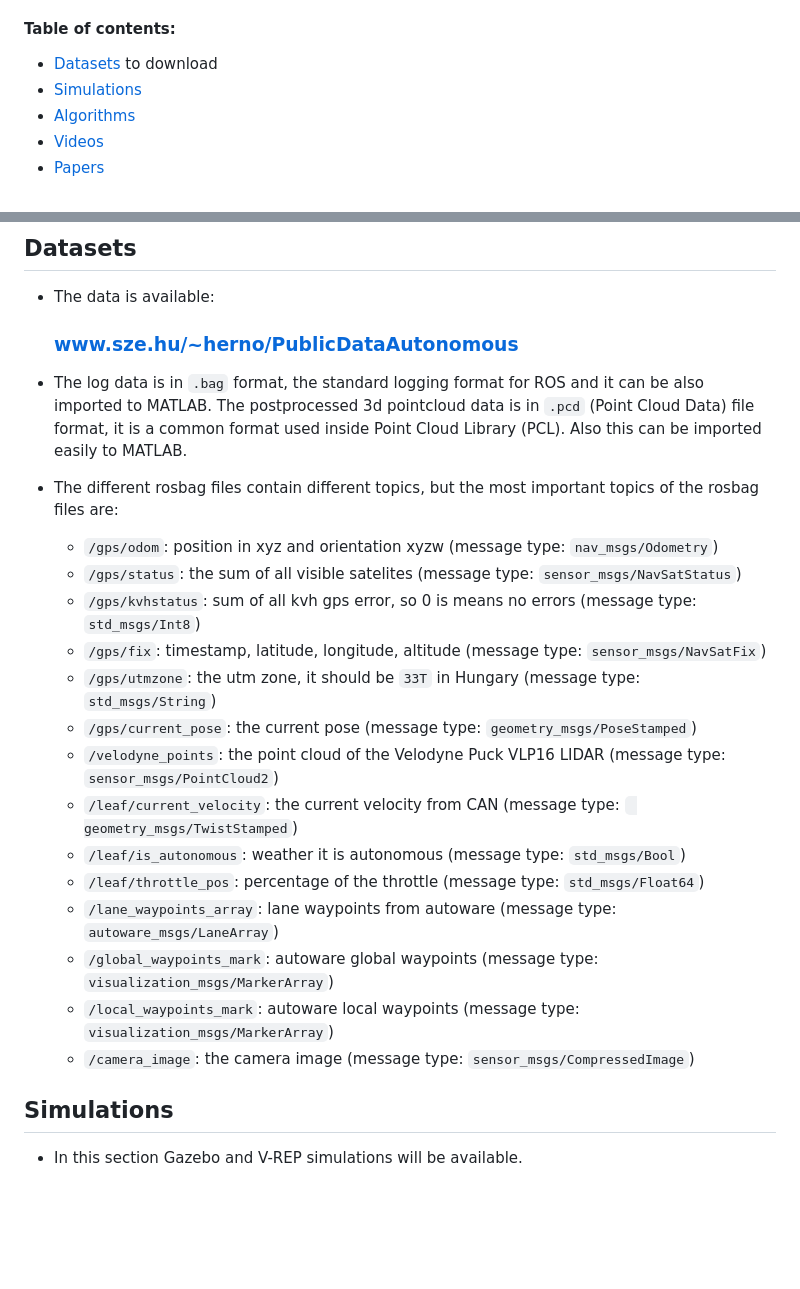
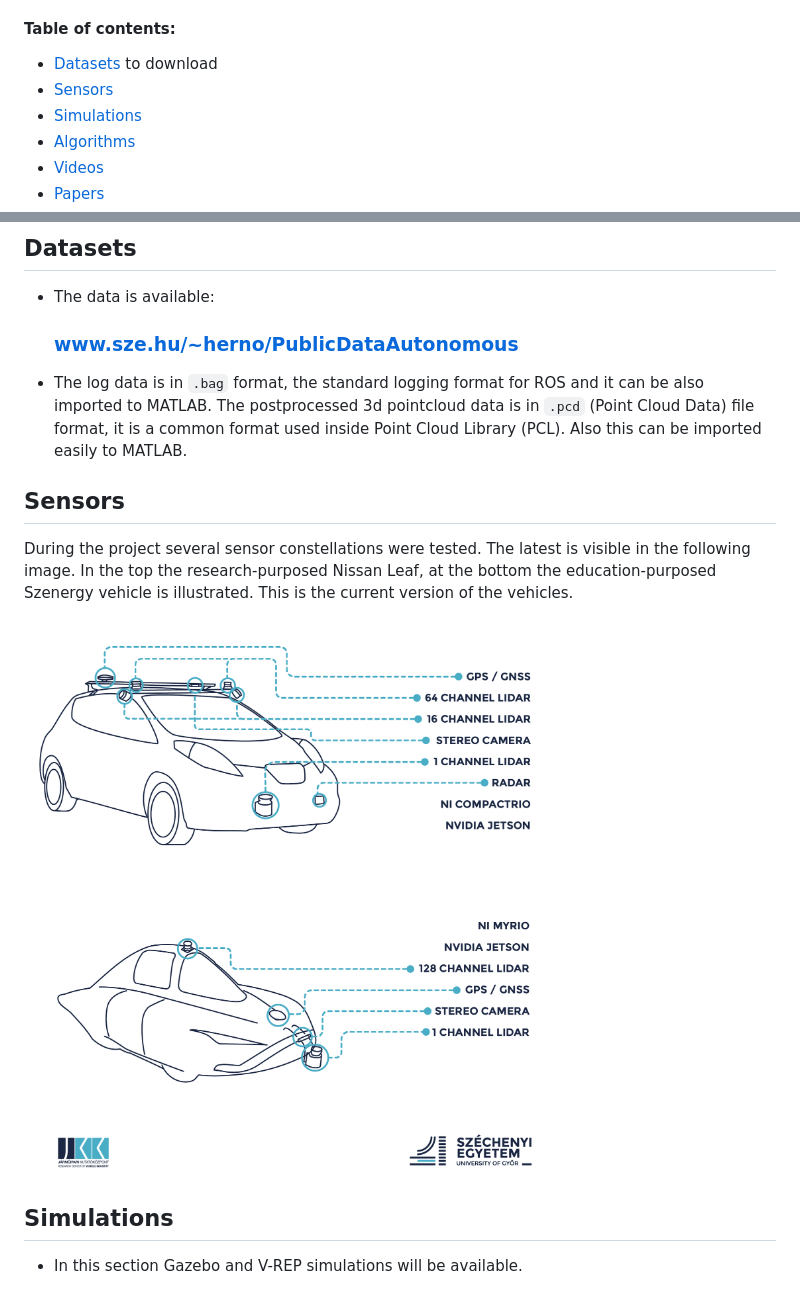
Before and after one commit to szenergy/szenergy-public-resources, a Markdown page: README.md, 2 parts joined by grey strips. GitHub-like rendering; pictures changed too: img/vehicle-sensors.png (added); blank space fills up the shorter version.

Commit message:
Sensor section update

```diff
--- a/README.md
+++ b/README.md
@@ -3,6 +3,7 @@ This repository is devoted to share data related to the Shell Eco-marathon __Aut
 
 #### Table of contents:
 - [Datasets](#datasets) to download
+- [Sensors](#sensors)
 - [Simulations](#simulations)
 - [Algorithms](#algorithms)
 - [Videos](#videos)
@@ -17,22 +18,11 @@ This repository is devoted to share data related to the Shell Eco-marathon __Aut
 
 - The log data is in `.bag` format, the standard logging format for ROS and it can be also imported to MATLAB. The postprocessed 3d pointcloud data is in `.pcd` (Point Cloud Data) file format, it is a common format used inside Point Cloud Library (PCL). Also this can be imported easily to MATLAB.
 
-- The different rosbag files contain different topics, but the most important topics of the rosbag files are:
+## Sensors
 
-  - `/gps/odom`: position in xyz and orientation xyzw (message type: `nav_msgs/Odometry`)
-  - `/gps/status`: the sum of all visible satelites (message type: `sensor_msgs/NavSatStatus`)
-  - `/gps/kvhstatus`: sum of all kvh gps error, so 0 is means no errors (message type: `std_msgs/Int8`)
-  - `/gps/fix`: timestamp, latitude, longitude, altitude (message type: `sensor_msgs/NavSatFix`)
-  - `/gps/utmzone`: the utm zone, it should be `33T` in Hungary (message type: `std_msgs/String`)
-  - `/gps/current_pose`: the current pose (message type: `geometry_msgs/PoseStamped`)
-  - `/velodyne_points`: the point cloud of the Velodyne Puck VLP16 LIDAR (message type: `sensor_msgs/PointCloud2`)
-  - `/leaf/current_velocity`: the current velocity from CAN (message type: ` geometry_msgs/TwistStamped`)
-  - `/leaf/is_autonomous`: weather it is autonomous (message type: `std_msgs/Bool`)
-  - `/leaf/throttle_pos`: percentage of the throttle (message type: `std_msgs/Float64`)
-  - `/lane_waypoints_array`: lane waypoints from autoware (message type: `autoware_msgs/LaneArray`)
-  - `/global_waypoints_mark`: autoware global waypoints (message type: `visualization_msgs/MarkerArray`)
-  - `/local_waypoints_mark`: autoware local waypoints (message type: `visualization_msgs/MarkerArray`)
-  - `/camera_image`: the camera image (message type: `sensor_msgs/CompressedImage`)
+During the project several sensor constellations were tested. The latest is visible in the following image. In the top the research-purposed Nissan Leaf, at the bottom the education-purposed Szenergy vehicle is illustrated. This is the current version of the vehicles.
+
+![img](img/vehicle-sensors.png)
 
 ## Simulations
 
```
